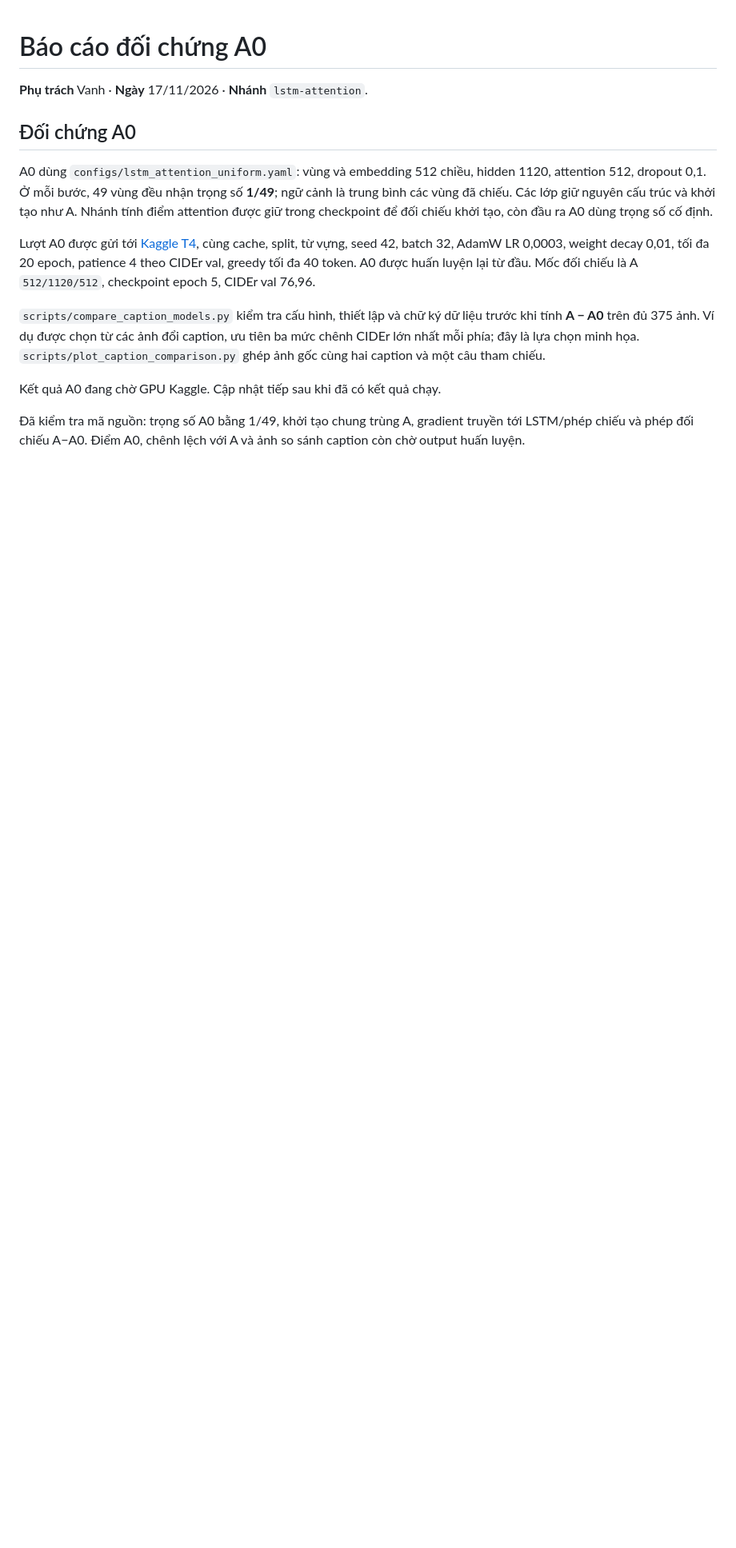
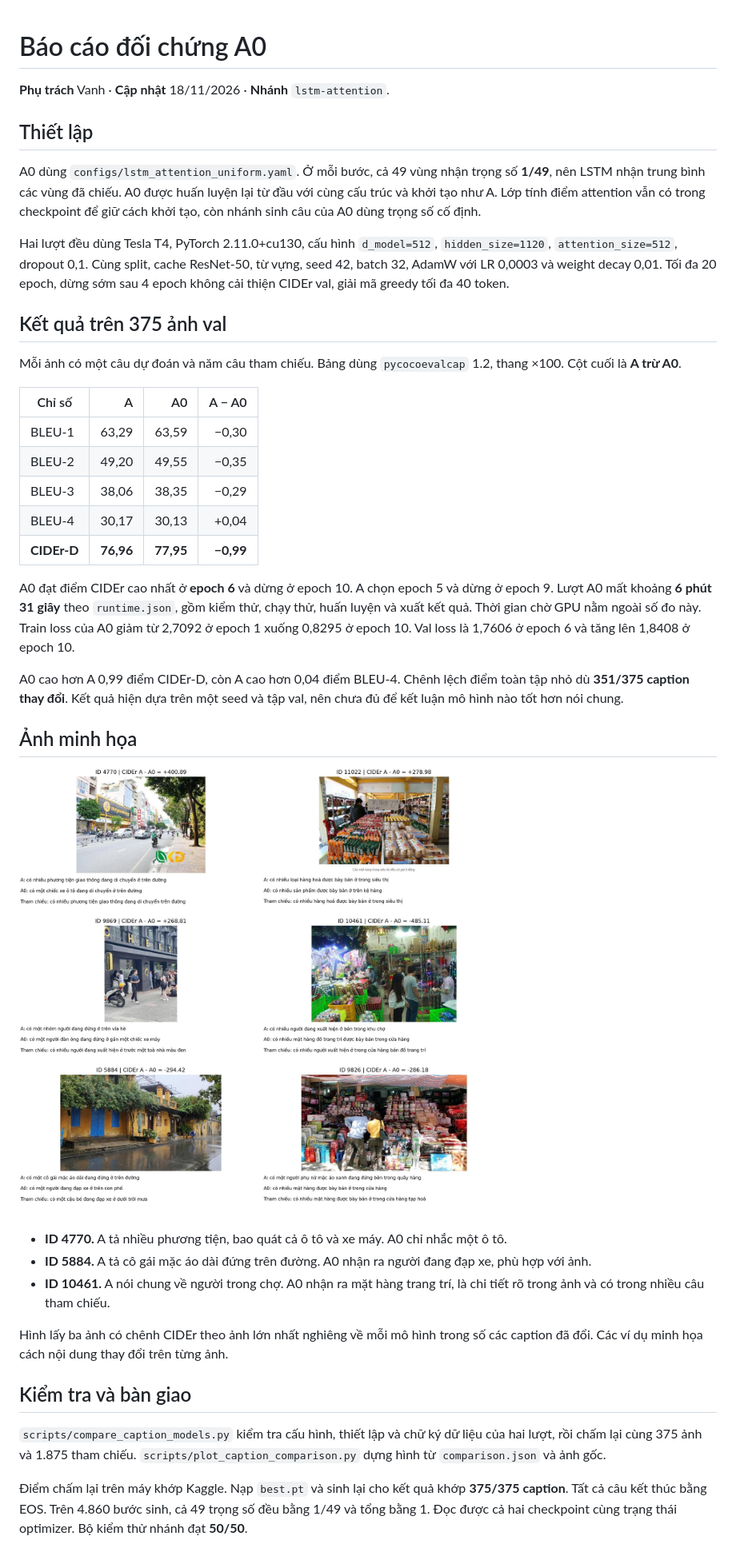
Before and after one commit to VanAnh179/Image-Captioning-DL, a Markdown page: reports/Báo_cáo_đối_chứng_A0.md, the part around one of its changes. Shown at 80% size. Rendered like a GitHub page; pictures changed too: reports/assets/a_vs_a0_val.jpg (added); blank space fills up the shorter version.

Commit message:
Bàn giao kết quả A0 trên 375 ảnh val và ảnh đối chiếu với A

```diff
--- a/reports/Báo_cáo_đối_chứng_A0.md
+++ b/reports/Báo_cáo_đối_chứng_A0.md
@@ -1,15 +1,42 @@
 # Báo cáo đối chứng A0
 
-**Phụ trách** Vanh · **Ngày** 17/11/2026 · **Nhánh** `lstm-attention`.
+**Phụ trách** Vanh · **Cập nhật** 18/11/2026 · **Nhánh** `lstm-attention`.
 
-## Đối chứng A0
+## Thiết lập
 
-A0 dùng `configs/lstm_attention_uniform.yaml`: vùng và embedding 512 chiều, hidden 1120, attention 512, dropout 0,1. Ở mỗi bước, 49 vùng đều nhận trọng số **1/49**; ngữ cảnh là trung bình các vùng đã chiếu. Các lớp giữ nguyên cấu trúc và khởi tạo như A. Nhánh tính điểm attention được giữ trong checkpoint để đối chiếu khởi tạo, còn đầu ra A0 dùng trọng số cố định.
+A0 dùng `configs/lstm_attention_uniform.yaml`. Ở mỗi bước, cả 49 vùng nhận trọng số **1/49**, nên LSTM nhận trung bình các vùng đã chiếu. A0 được huấn luyện lại từ đầu với cùng cấu trúc và khởi tạo như A. Lớp tính điểm attention vẫn có trong checkpoint để giữ cách khởi tạo, còn nhánh sinh câu của A0 dùng trọng số cố định.
 
-Lượt A0 được gửi tới [Kaggle T4](https://www.kaggle.com/code/wann179/ktvic-a0-uniform-20261117), cùng cache, split, từ vựng, seed 42, batch 32, AdamW LR 0,0003, weight decay 0,01, tối đa 20 epoch, patience 4 theo CIDEr val, greedy tối đa 40 token. A0 được huấn luyện lại từ đầu. Mốc đối chiếu là A `512/1120/512`, checkpoint epoch 5, CIDEr val 76,96.
+Hai lượt đều dùng Tesla T4, PyTorch 2.11.0+cu130, cấu hình `d_model=512`, `hidden_size=1120`, `attention_size=512`, dropout 0,1. Cùng split, cache ResNet-50, từ vựng, seed 42, batch 32, AdamW với LR 0,0003 và weight decay 0,01. Tối đa 20 epoch, dừng sớm sau 4 epoch không cải thiện CIDEr val, giải mã greedy tối đa 40 token.
 
-`scripts/compare_caption_models.py` kiểm tra cấu hình, thiết lập và chữ ký dữ liệu trước khi tính **A − A0** trên đủ 375 ảnh. Ví dụ được chọn từ các ảnh đổi caption, ưu tiên ba mức chênh CIDEr lớn nhất mỗi phía; đây là lựa chọn minh họa. `scripts/plot_caption_comparison.py` ghép ảnh gốc cùng hai caption và một câu tham chiếu.
+## Kết quả trên 375 ảnh val
 
-Kết quả A0 đang chờ GPU Kaggle. Cập nhật tiếp sau khi đã có kết quả chạy.
+Mỗi ảnh có một câu dự đoán và năm câu tham chiếu. Bảng dùng `pycocoevalcap` 1.2, thang ×100. Cột cuối là **A trừ A0**.
 
-Đã kiểm tra mã nguồn: trọng số A0 bằng 1/49, khởi tạo chung trùng A, gradient truyền tới LSTM/phép chiếu và phép đối chiếu A−A0. Điểm A0, chênh lệch với A và ảnh so sánh caption còn chờ output huấn luyện.
+| Chỉ số | A | A0 | A − A0 |
+|---|---:|---:|---:|
+| BLEU-1 | 63,29 | 63,59 | −0,30 |
+| BLEU-2 | 49,20 | 49,55 | −0,35 |
+| BLEU-3 | 38,06 | 38,35 | −0,29 |
+| BLEU-4 | 30,17 | 30,13 | +0,04 |
+| **CIDEr-D** | **76,96** | **77,95** | **−0,99** |
+
+A0 đạt điểm CIDEr cao nhất ở **epoch 6** và dừng ở epoch 10. A chọn epoch 5 và dừng ở epoch 9. Lượt A0 mất khoảng **6 phút 31 giây** theo `runtime.json`, gồm kiểm thử, chạy thử, huấn luyện và xuất kết quả. Thời gian chờ GPU nằm ngoài số đo này. Train loss của A0 giảm từ 2,7092 ở epoch 1 xuống 0,8295 ở epoch 10. Val loss là 1,7606 ở epoch 6 và tăng lên 1,8408 ở epoch 10.
+
+A0 cao hơn A 0,99 điểm CIDEr-D, còn A cao hơn 0,04 điểm BLEU-4. Chênh lệch điểm toàn tập nhỏ dù **351/375 caption thay đổi**. Kết quả hiện dựa trên một seed và tập val, nên chưa đủ để kết luận mô hình nào tốt hơn nói chung.
+
+## Ảnh minh họa
+
+![Sáu ảnh val so sánh caption A, A0 và một câu tham chiếu](assets/a_vs_a0_val.jpg)
+
+- **ID 4770.** A tả nhiều phương tiện, bao quát cả ô tô và xe máy. A0 chỉ nhắc một ô tô.
+- **ID 5884.** A tả cô gái mặc áo dài đứng trên đường. A0 nhận ra người đang đạp xe, phù hợp với ảnh.
+- **ID 10461.** A nói chung về người trong chợ. A0 nhận ra mặt hàng trang trí, là chi tiết rõ trong ảnh và có trong nhiều câu tham chiếu.
+
+Hình lấy ba ảnh có chênh CIDEr theo ảnh lớn nhất nghiêng về mỗi mô hình trong số các caption đã đổi. Các ví dụ minh họa cách nội dung thay đổi trên từng ảnh.
+
+## Kiểm tra và bàn giao
+
+`scripts/compare_caption_models.py` kiểm tra cấu hình, thiết lập và chữ ký dữ liệu của hai lượt, rồi chấm lại cùng 375 ảnh và 1.875 tham chiếu. `scripts/plot_caption_comparison.py` dựng hình từ `comparison.json` và ảnh gốc.
+
+Điểm chấm lại trên máy khớp Kaggle. Nạp `best.pt` và sinh lại cho kết quả khớp **375/375 caption**. Tất cả câu kết thúc bằng EOS. Trên 4.860 bước sinh, cả 49 trọng số đều bằng 1/49 và tổng bằng 1. Đọc được cả hai checkpoint cùng trạng thái optimizer. Bộ kiểm thử nhánh đạt **50/50**.
+
```
Also changed, not shown: other parts of reports/Báo_cáo_đối_chứng_A0.md (+1 -0 lines), 2 other files.
